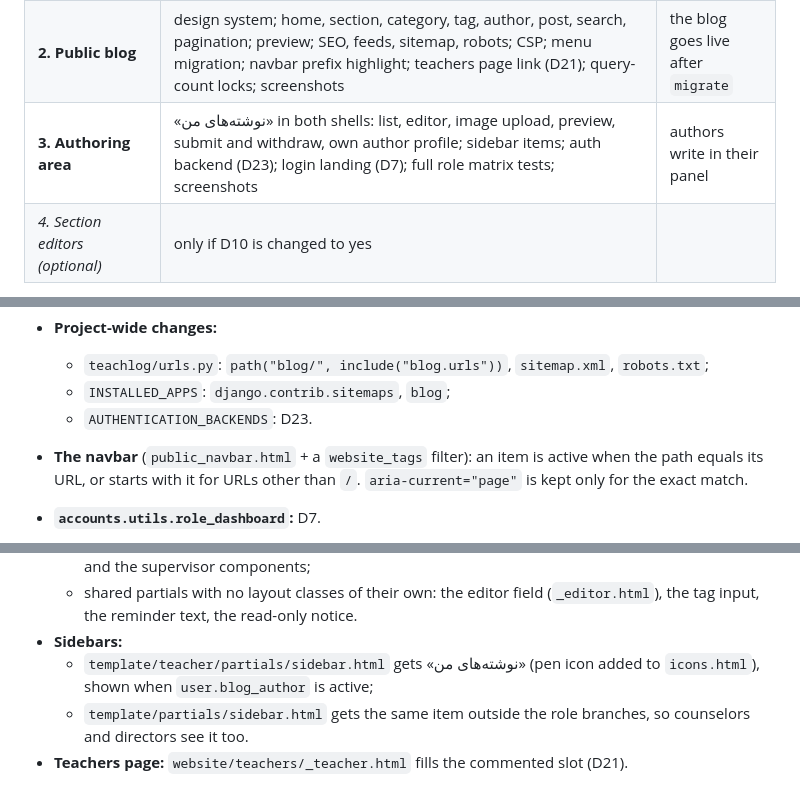
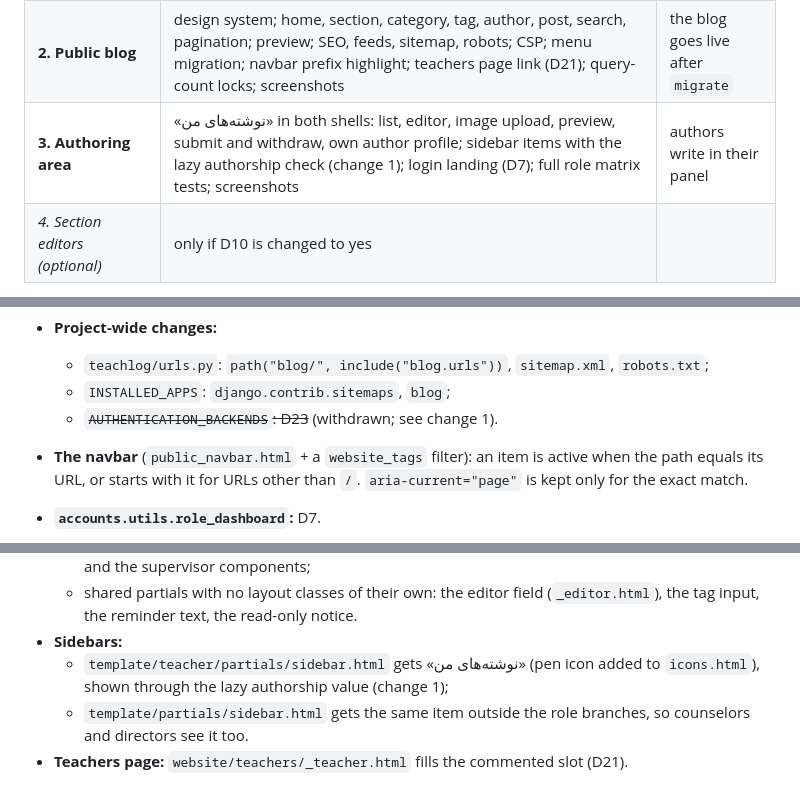
Before and after one commit to mehdiph/school_management_system, a Markdown page: docs/plans/2026-10-blog-plan.md, 3 parts joined by grey strips. Rendered like a GitHub page.

```diff
--- a/docs/plans/2026-10-blog-plan.md
+++ b/docs/plans/2026-10-blog-plan.md
@@ -539,7 +576,7 @@ You decide whether a phase is committed on `feature/blog` before the next one st
 |---|---|---|
 | **1. Foundations** | Trix spike; `blog` app, models, migrations, seed; content pipeline (sanitizer, slugs, reading time, TOC, plain text); `permissions.py`; workflow `services.py`; admin (sections + categories, tags, authors, posts, «در انتظار بررسی», publish form with checklist, bulk actions with confirmation); settings; ADR-026 | admin only; nothing public |
 | **2. Public blog** | design system; home, section, category, tag, author, post, search, pagination; preview; SEO, feeds, sitemap, robots; CSP; menu migration; navbar prefix highlight; teachers page link (D21); query-count locks; screenshots | the blog goes live after `migrate` |
-| **3. Authoring area** | «نوشته‌های من» in both shells: list, editor, image upload, preview, submit and withdraw, own author profile; sidebar items; auth backend (D23); login landing (D7); full role matrix tests; screenshots | authors write in their panel |
+| **3. Authoring area** | «نوشته‌های من» in both shells: list, editor, image upload, preview, submit and withdraw, own author profile; sidebar items with the lazy authorship check (change 1); login landing (D7); full role matrix tests; screenshots | authors write in their panel |
 | *4. Section editors (optional)* | only if D10 is changed to yes | |
 
 Until Phase 3, editors can write posts in the admin themselves, so Phase 2 can be
@@ -1170,7 +1207,7 @@ Verification:
   - `teachlog/urls.py`: `path("blog/", include("blog.urls"))`, `sitemap.xml`,
     `robots.txt`;
   - `INSTALLED_APPS`: `django.contrib.sitemaps`, `blog`;
-  - `AUTHENTICATION_BACKENDS`: D23.
+  - ~~`AUTHENTICATION_BACKENDS`: D23~~ (withdrawn; see change 1).
 - **The navbar** (`public_navbar.html` + a `website_tags` filter): an item is active when
   the path equals its URL, or starts with it for URLs other than `/`. `aria-current="page"`
   is kept only for the exact match.
@@ -1197,7 +1234,7 @@ Verification:
     (`_editor.html`), the tag input, the reminder text, the read-only notice.
 - **Sidebars:**
   - `template/teacher/partials/sidebar.html` gets «نوشته‌های من» (pen icon added to
-    `icons.html`), shown when `user.blog_author` is active;
+    `icons.html`), shown through the lazy authorship value (change 1);
   - `template/partials/sidebar.html` gets the same item outside the role branches, so
     counselors and directors see it too.
 - **Teachers page:** `website/teachers/_teacher.html` fills the commented slot (D21).
```
Also changed, not shown: other parts of docs/plans/2026-10-blog-plan.md (+44 -6 lines).
